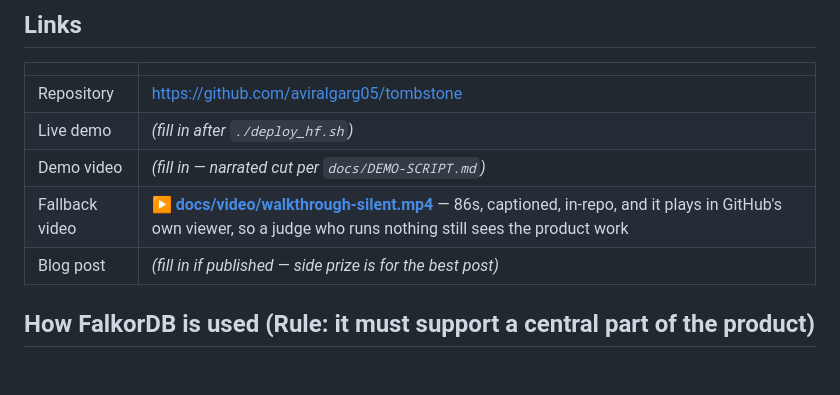
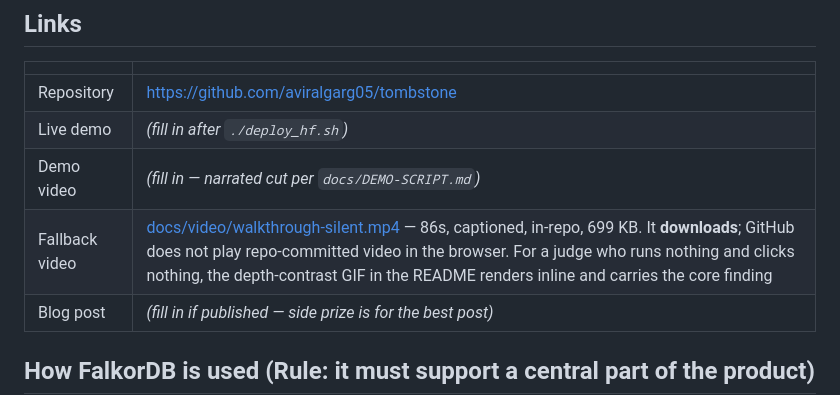
Before and after one commit to Golden007-prog/tombstone, a Markdown page: SUBMISSION.md, the part around the change. Rendered like a GitHub page; blank space fills up the shorter version.

```diff
--- a/SUBMISSION.md
+++ b/SUBMISSION.md
@@ -316,7 +316,7 @@ rather than improvised.*
 | Repository | https://github.com/aviralgarg05/tombstone |
 | Live demo | *(fill in after `./deploy_hf.sh`)* |
 | Demo video | *(fill in — narrated cut per `docs/DEMO-SCRIPT.md`)* |
-| Fallback video | **[▶ docs/video/walkthrough-silent.mp4](docs/video/walkthrough-silent.mp4)** — 86s, captioned, in-repo, and it plays in GitHub's own viewer, so a judge who runs nothing still sees the product work |
+| Fallback video | [docs/video/walkthrough-silent.mp4](docs/video/walkthrough-silent.mp4) — 86s, captioned, in-repo, 699 KB. It **downloads**; GitHub does not play repo-committed video in the browser. For a judge who runs nothing and clicks nothing, the depth-contrast GIF in the README renders inline and carries the core finding |
 | Blog post | *(fill in if published — side prize is for the best post)* |
 
 ## How FalkorDB is used (Rule: it must support a central part of the product)
```
Also changed, not shown: README.md (+5 -3 lines).
